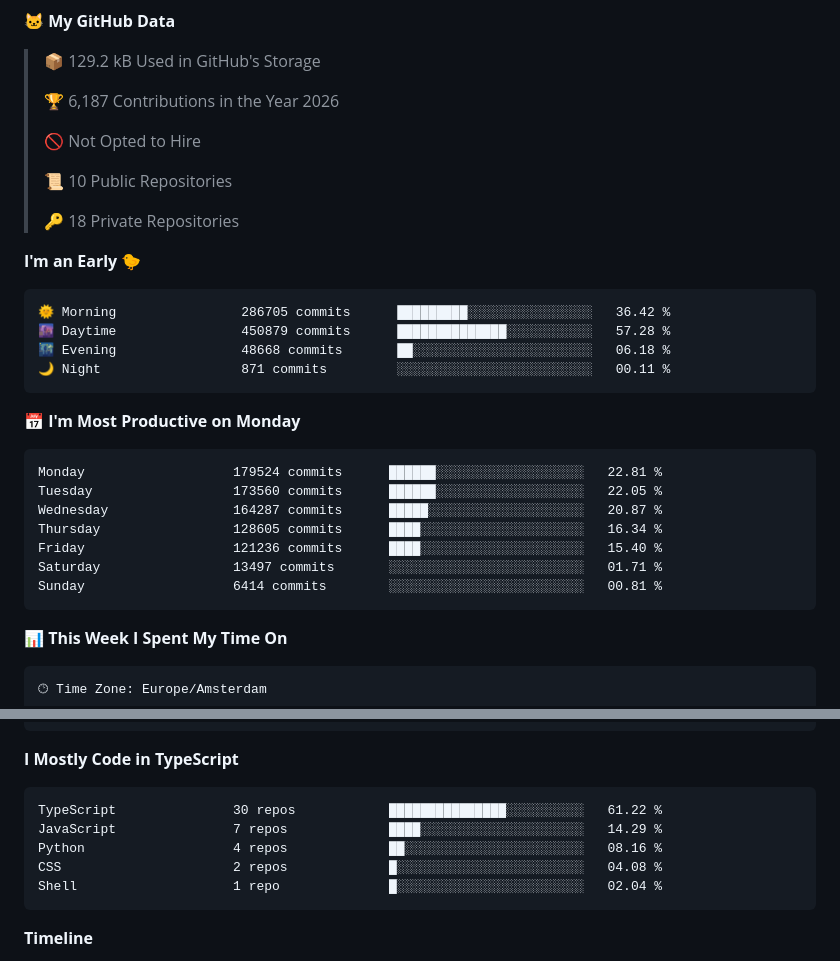
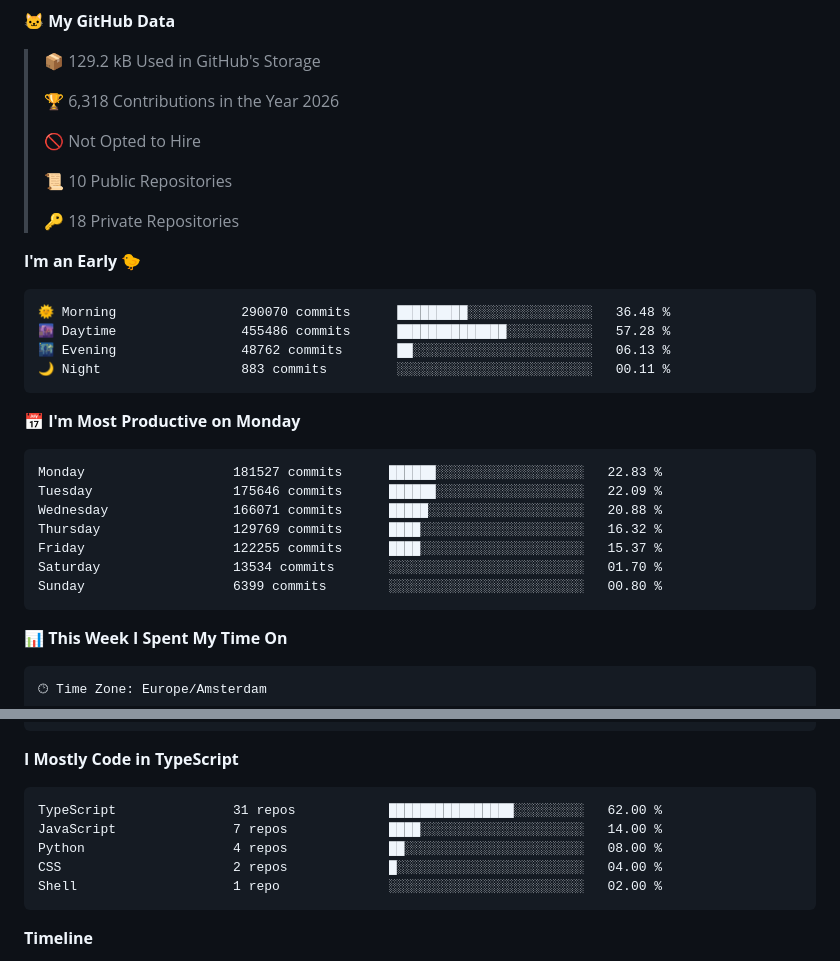
Before and after one commit to Atchferox/Atchferox, a Markdown page: README.md, 2 parts joined by grey strips. GitHub-like rendering.

Commit message:
Updated with Dev Metrics

````diff
--- a/README.md
+++ b/README.md
@@ -13,7 +13,7 @@
 
 > 📦 129.2 kB Used in GitHub's Storage
  >
-> 🏆 6,187 Contributions in the Year 2026
+> 🏆 6,318 Contributions in the Year 2026
  >
 > 🚫 Not Opted to Hire
  >
@@ -24,21 +24,21 @@
 **I'm an Early 🐤**
 
 ```text
-🌞 Morning                286705 commits      █████████░░░░░░░░░░░░░░░░   36.42 %
-🌆 Daytime                450879 commits      ██████████████░░░░░░░░░░░   57.28 %
-🌃 Evening                48668 commits       ██░░░░░░░░░░░░░░░░░░░░░░░   06.18 %
-🌙 Night                  871 commits         ░░░░░░░░░░░░░░░░░░░░░░░░░   00.11 %
+🌞 Morning                290070 commits      █████████░░░░░░░░░░░░░░░░   36.48 %
+🌆 Daytime                455486 commits      ██████████████░░░░░░░░░░░   57.28 %
+🌃 Evening                48762 commits       ██░░░░░░░░░░░░░░░░░░░░░░░   06.13 %
+🌙 Night                  883 commits         ░░░░░░░░░░░░░░░░░░░░░░░░░   00.11 %
 ```
 📅 **I'm Most Productive on Monday**
 
 ```text
-Monday                   179524 commits      ██████░░░░░░░░░░░░░░░░░░░   22.81 %
-Tuesday                  173560 commits      ██████░░░░░░░░░░░░░░░░░░░   22.05 %
-Wednesday                164287 commits      █████░░░░░░░░░░░░░░░░░░░░   20.87 %
-Thursday                 128605 commits      ████░░░░░░░░░░░░░░░░░░░░░   16.34 %
-Friday                   121236 commits      ████░░░░░░░░░░░░░░░░░░░░░   15.40 %
-Saturday                 13497 commits       ░░░░░░░░░░░░░░░░░░░░░░░░░   01.71 %
-Sunday                   6414 commits        ░░░░░░░░░░░░░░░░░░░░░░░░░   00.81 %
+Monday                   181527 commits      ██████░░░░░░░░░░░░░░░░░░░   22.83 %
+Tuesday                  175646 commits      ██████░░░░░░░░░░░░░░░░░░░   22.09 %
+Wednesday                166071 commits      █████░░░░░░░░░░░░░░░░░░░░   20.88 %
+Thursday                 129769 commits      ████░░░░░░░░░░░░░░░░░░░░░   16.32 %
+Friday                   122255 commits      ████░░░░░░░░░░░░░░░░░░░░░   15.37 %
+Saturday                 13534 commits       ░░░░░░░░░░░░░░░░░░░░░░░░░   01.70 %
+Sunday                   6399 commits        ░░░░░░░░░░░░░░░░░░░░░░░░░   00.80 %
 ```
 
 
@@ -69,11 +69,11 @@ No AI Coding Activity Tracked This Week
 **I Mostly Code in TypeScript**
 
 ```text
-TypeScript               30 repos            ███████████████░░░░░░░░░░   61.22 %
-JavaScript               7 repos             ████░░░░░░░░░░░░░░░░░░░░░   14.29 %
-Python                   4 repos             ██░░░░░░░░░░░░░░░░░░░░░░░   08.16 %
-CSS                      2 repos             █░░░░░░░░░░░░░░░░░░░░░░░░   04.08 %
-Shell                    1 repo              █░░░░░░░░░░░░░░░░░░░░░░░░   02.04 %
+TypeScript               31 repos            ████████████████░░░░░░░░░   62.00 %
+JavaScript               7 repos             ████░░░░░░░░░░░░░░░░░░░░░   14.00 %
+Python                   4 repos             ██░░░░░░░░░░░░░░░░░░░░░░░   08.00 %
+CSS                      2 repos             █░░░░░░░░░░░░░░░░░░░░░░░░   04.00 %
+Shell                    1 repo              ░░░░░░░░░░░░░░░░░░░░░░░░░   02.00 %
 ```
 
 
````
Also changed, not shown: other parts of README.md (+1 -1 lines), assets/bar_graph.png.
